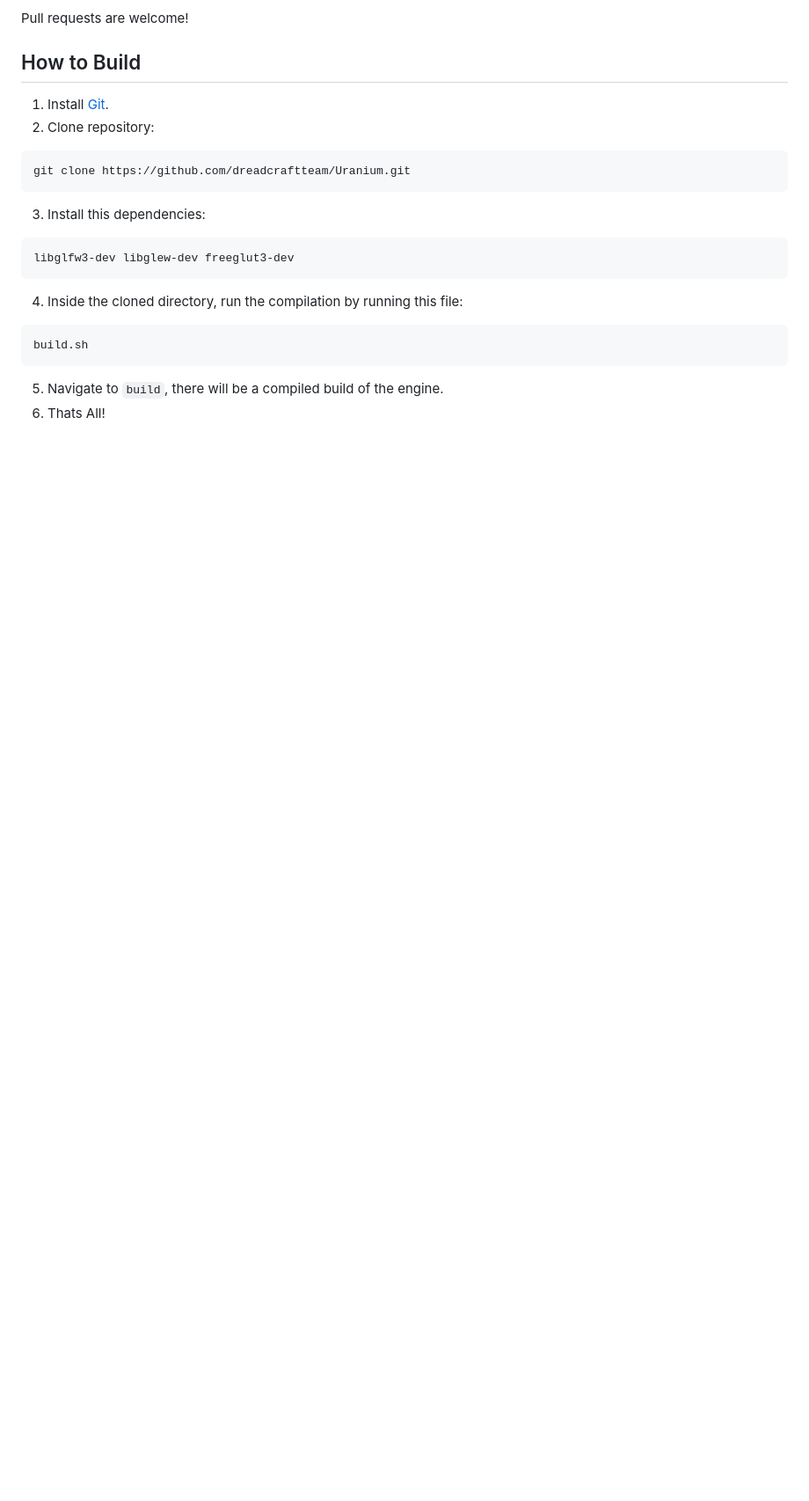
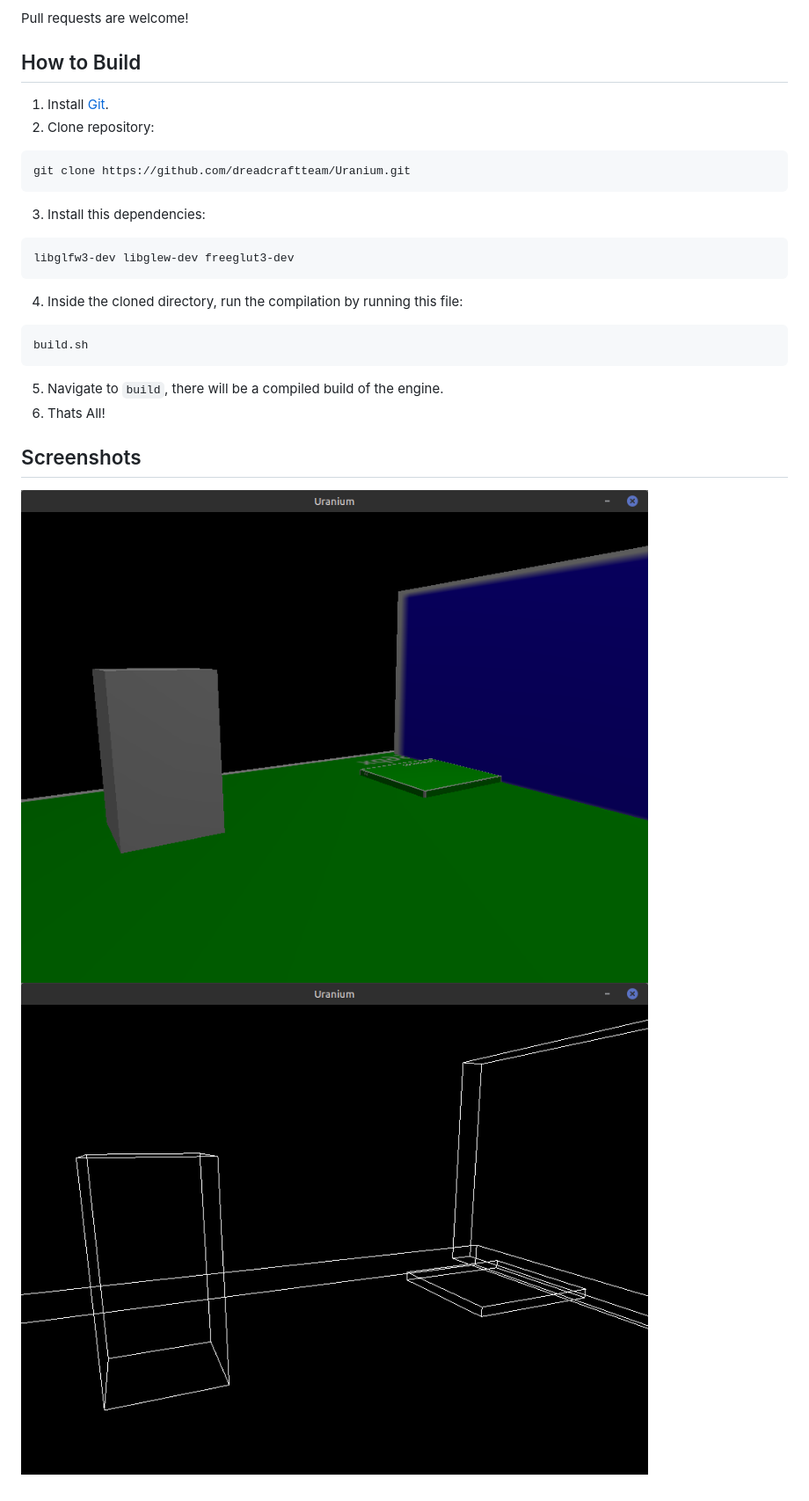
Before and after one commit to dreadcraftteam/Uranium, a Markdown page: README.md, the part around the change. Shown: that part at 88% size. Rendered like a GitHub page; pictures changed too: image1.png (added), image2.png (added); blank space fills up the shorter version.

````diff
--- a/README.md
+++ b/README.md
@@ -20,3 +20,7 @@ build.sh
 ```
 5. Navigate to `build`, there will be a compiled build of the engine.
 6. Thats All!
+
+## Screenshots
+![Image1](image1.png "Image 1")
+![Image2](image2.png "Image 2")
````
Also changed, not shown: 1 other file.
